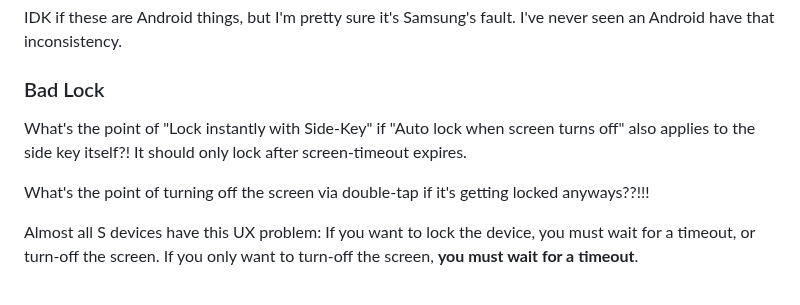
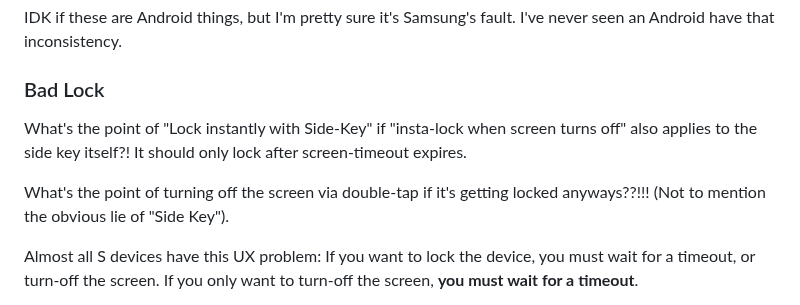
Before and after one commit to Rudxain/Samsung-rants, a Markdown page: index.md, the part around the change. GitHub-like rendering.

Commit message:
the Side Key is a lie

```diff
--- a/index.md
+++ b/index.md
@@ -159,9 +159,9 @@ IDK if these are Android things, but I'm pretty sure it's Samsung's fault. I've
 
 ### Bad Lock
 
-What's the point of "Lock instantly with Side-Key" if "Auto lock when screen turns off" also applies to the side key itself?! It should only lock after screen-timeout expires.
+What's the point of "Lock instantly with Side-Key" if "insta-lock when screen turns off" also applies to the side key itself?! It should only lock after screen-timeout expires.
 
-What's the point of turning off the screen via double-tap if it's getting locked anyways??!!!
+What's the point of turning off the screen via double-tap if it's getting locked anyways??!!! (Not to mention the obvious lie of "Side Key").
 
 Almost all S devices have this UX problem: If you want to lock the device, you must wait for a timeout, or turn-off the screen. If you only want to turn-off the screen, **you must wait for a timeout**.
 
```
